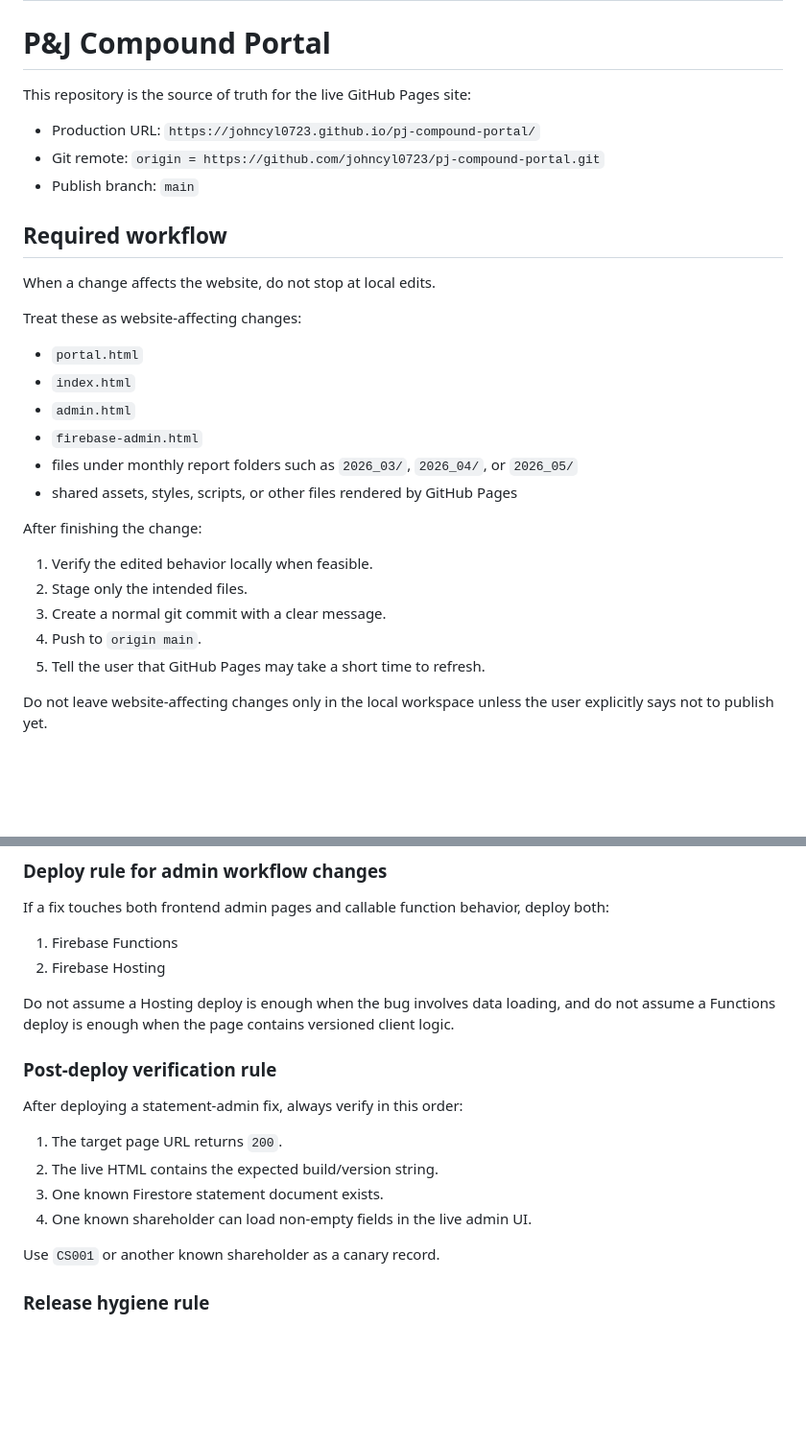
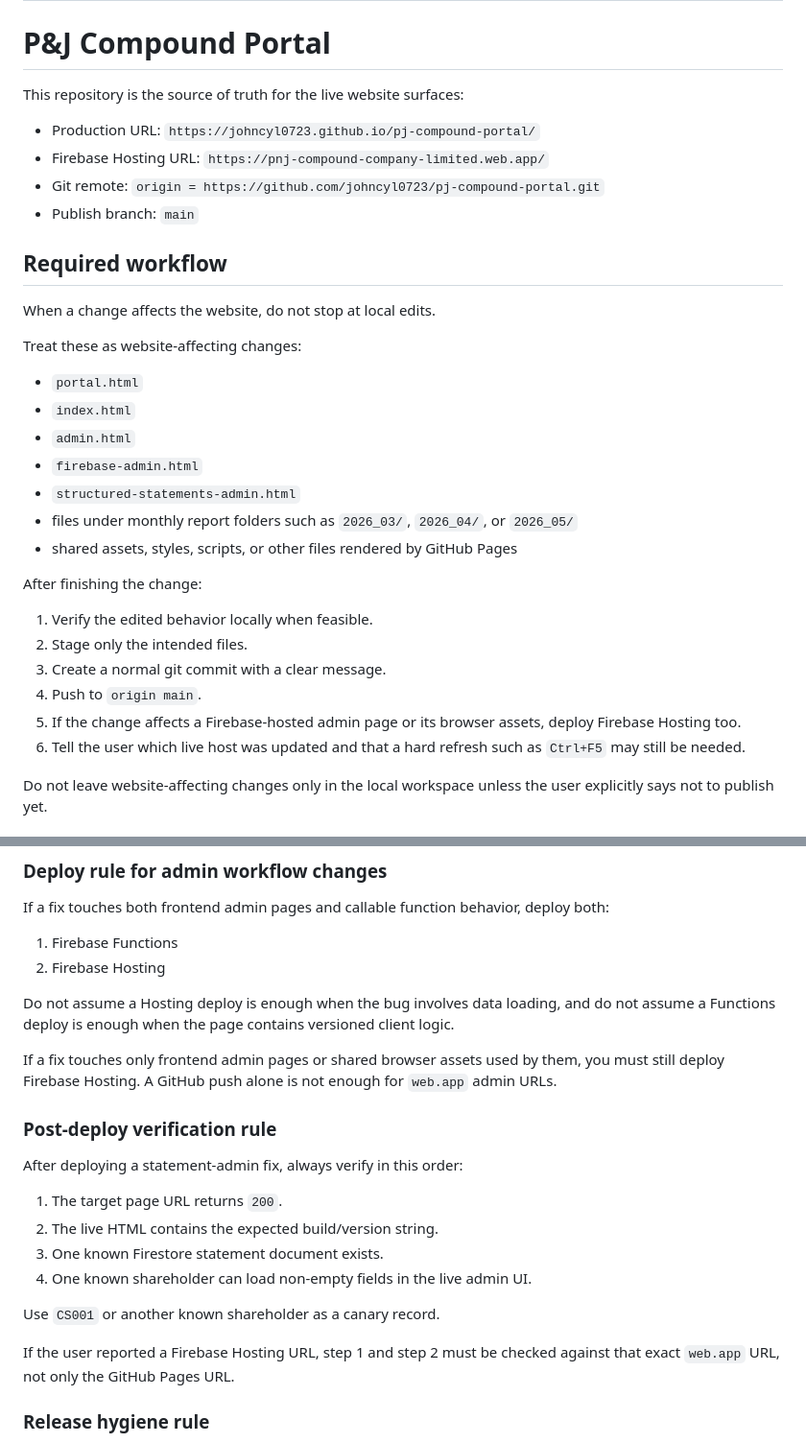
Before and after one commit to johncyl0723/pj-compound-portal, a Markdown page: SKILL.md, 2 parts joined by grey strips. Shown at 96% size. GitHub-like rendering; blank space fills up the shorter version.

```diff
--- a/SKILL.md
+++ b/SKILL.md
@@ -5,9 +5,10 @@ description: Maintain and publish the P&J Compound portal website in this reposi
 
 # P&J Compound Portal
 
-This repository is the source of truth for the live GitHub Pages site:
+This repository is the source of truth for the live website surfaces:
 
 - Production URL: `https://johncyl0723.github.io/pj-compound-portal/`
+- Firebase Hosting URL: `https://pnj-compound-company-limited.web.app/`
 - Git remote: `origin = https://github.com/johncyl0723/pj-compound-portal.git`
 - Publish branch: `main`
 
@@ -21,6 +22,7 @@ Treat these as website-affecting changes:
 - `index.html`
 - `admin.html`
 - `firebase-admin.html`
+- `structured-statements-admin.html`
 - files under monthly report folders such as `2026_03/`, `2026_04/`, or `2026_05/`
 - shared assets, styles, scripts, or other files rendered by GitHub Pages
 
@@ -30,7 +32,8 @@ After finishing the change:
 2. Stage only the intended files.
 3. Create a normal git commit with a clear message.
 4. Push to `origin main`.
-5. Tell the user that GitHub Pages may take a short time to refresh.
+5. If the change affects a Firebase-hosted admin page or its browser assets, deploy Firebase Hosting too.
+6. Tell the user which live host was updated and that a hard refresh such as `Ctrl+F5` may still be needed.
 
 Do not leave website-affecting changes only in the local workspace unless the user explicitly says not to publish yet.
 
@@ -194,6 +240,8 @@ If a fix touches both frontend admin pages and callable function behavior, deplo
 
 Do not assume a Hosting deploy is enough when the bug involves data loading, and do not assume a Functions deploy is enough when the page contains versioned client logic.
 
+If a fix touches only frontend admin pages or shared browser assets used by them, you must still deploy Firebase Hosting. A GitHub push alone is not enough for `web.app` admin URLs.
+
 ### Post-deploy verification rule
 
 After deploying a statement-admin fix, always verify in this order:
@@ -204,6 +252,8 @@ After deploying a statement-admin fix, always verify in this order:
 4. One known shareholder can load non-empty fields in the live admin UI.
 
 Use `CS001` or another known shareholder as a canary record.
+
+If the user reported a Firebase Hosting URL, step 1 and step 2 must be checked against that exact `web.app` URL, not only the GitHub Pages URL.
 
 ### Release hygiene rule
 
```
Also changed, not shown: other parts of SKILL.md (+43 -0 lines).
